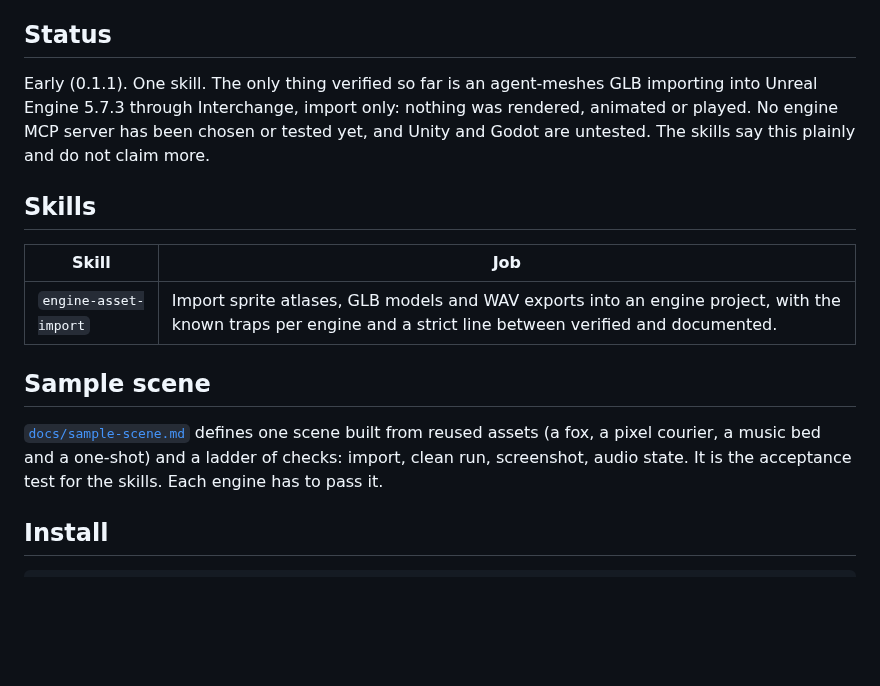
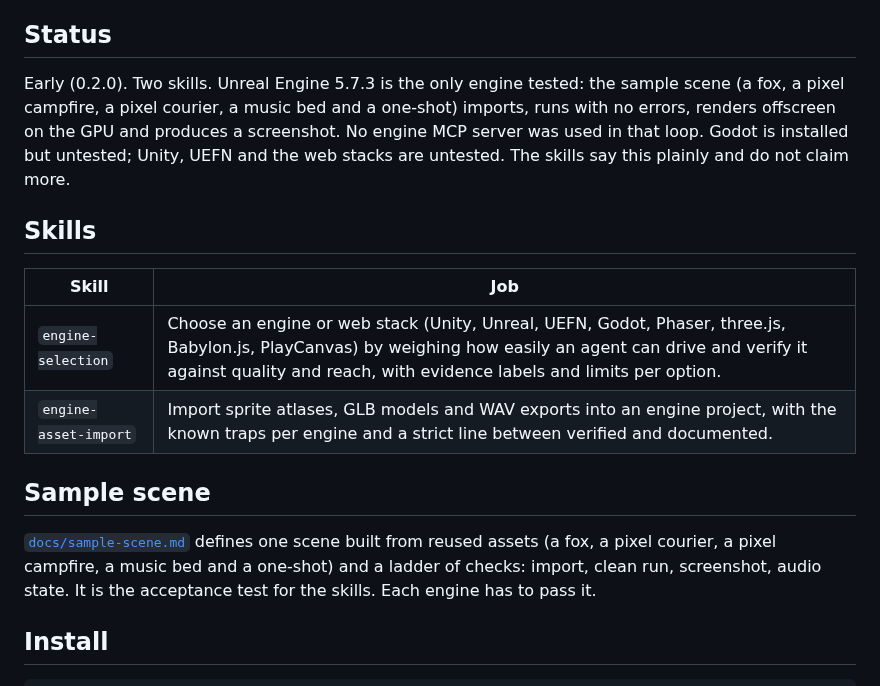
Before and after one commit to ehartye/agent-engine, a Markdown page: README.md, the part around the change. GitHub-like rendering; blank space fills up the shorter version.

```diff
--- a/README.md
+++ b/README.md
@@ -12,21 +12,22 @@ import traps that are otherwise scattered across the asset plugins' docs.
 
 ## Status
 
-Early (0.1.1). One skill. The only thing verified so far is an agent-meshes GLB importing into
-Unreal Engine 5.7.3 through Interchange, import only: nothing was rendered, animated or played. No
-engine MCP server has been chosen or tested yet, and Unity and Godot are untested. The skills say
-this plainly and do not claim more.
+Early (0.2.0). Two skills. Unreal Engine 5.7.3 is the only engine tested: the sample scene (a fox, a pixel
+campfire, a pixel courier, a music bed and a one-shot) imports, runs with no errors, renders offscreen on
+the GPU and produces a screenshot. No engine MCP server was used in that loop. Godot is installed but
+untested; Unity, UEFN and the web stacks are untested. The skills say this plainly and do not claim more.
 
 ## Skills
 
 | Skill | Job |
 |---|---|
+| `engine-selection` | Choose an engine or web stack (Unity, Unreal, UEFN, Godot, Phaser, three.js, Babylon.js, PlayCanvas) by weighing how easily an agent can drive and verify it against quality and reach, with evidence labels and limits per option. |
 | `engine-asset-import` | Import sprite atlases, GLB models and WAV exports into an engine project, with the known traps per engine and a strict line between verified and documented. |
 
 ## Sample scene
 
 [`docs/sample-scene.md`](docs/sample-scene.md) defines one scene built from reused assets (a fox, a
-pixel courier, a music bed and a one-shot) and a ladder of checks: import, clean run, screenshot,
+pixel courier, a pixel campfire, a music bed and a one-shot) and a ladder of checks: import, clean run, screenshot,
 audio state. It is the acceptance test for the skills. Each engine has to pass it.
 
 ## Install
```
Also changed, not shown: docs/sample-scene.md (+27 -23 lines), examples/campfire/README.md (added, +15 -0 lines), examples/unreal/README.md (added, +34 -0 lines), skills/engine-asset-import/SKILL.md (+24 -2 lines), skills/engine-selection/SKILL.md (added, +57 -0 lines), docs/images/unreal-sample-scene.png (added), 10 other files.
